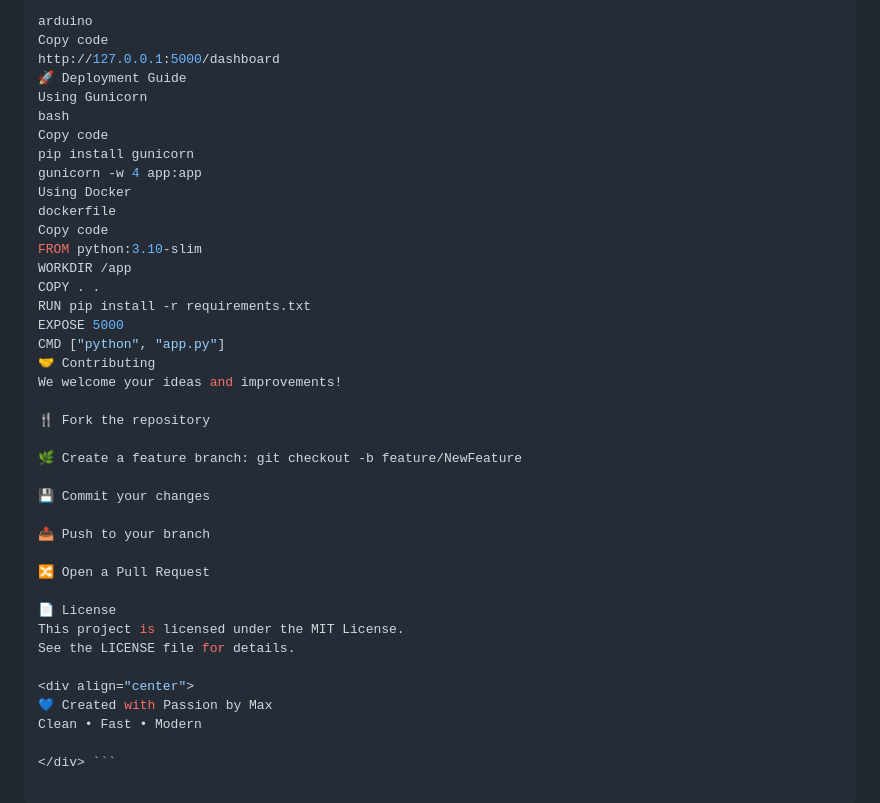
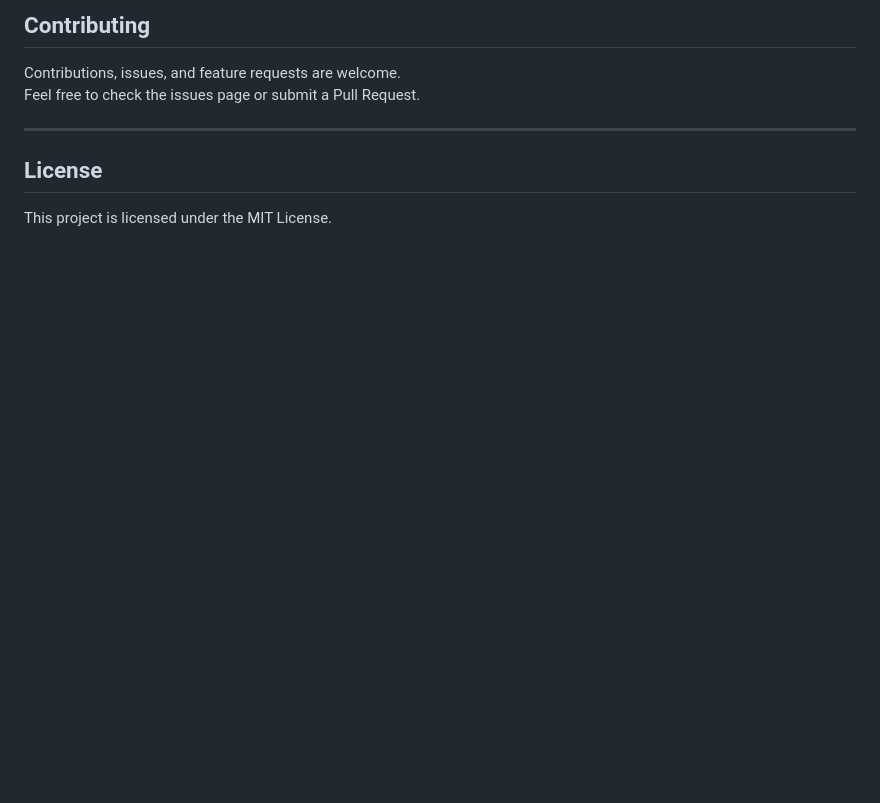
Before and after one commit to amiryousef87/first-project-from-max, a Markdown page: README.md, the part around the change printed below. GitHub-like rendering; blank space fills up the shorter version.

````diff
--- a/README.md
+++ b/README.md
@@ -143,41 +149,11 @@ Access it via:
 
-arduino
-Copy code
-http://127.0.0.1:5000/dashboard
-🚀 Deployment Guide
-Using Gunicorn
-bash
-Copy code
-pip install gunicorn
-gunicorn -w 4 app:app
-Using Docker
-dockerfile
-Copy code
-FROM python:3.10-slim
-WORKDIR /app
-COPY . .
-RUN pip install -r requirements.txt
-EXPOSE 5000
-CMD ["python", "app.py"]
-🤝 Contributing
-We welcome your ideas and improvements!
+## Contributing
 
-🍴 Fork the repository
+Contributions, issues, and feature requests are welcome.
+Feel free to check the issues page or submit a Pull Request.
 
-🌿 Create a feature branch: git checkout -b feature/NewFeature
+---
 
-💾 Commit your changes
+## License
 
-📤 Push to your branch
-
-🔀 Open a Pull Request
-
-📄 License
 This project is licensed under the MIT License.
-See the LICENSE file for details.
-
-<div align="center">
-💙 Created with Passion by Max
-Clean • Fast • Modern
-
-</div> ```
````
Also changed, not shown: other parts of README.md (+111 -105 lines).
